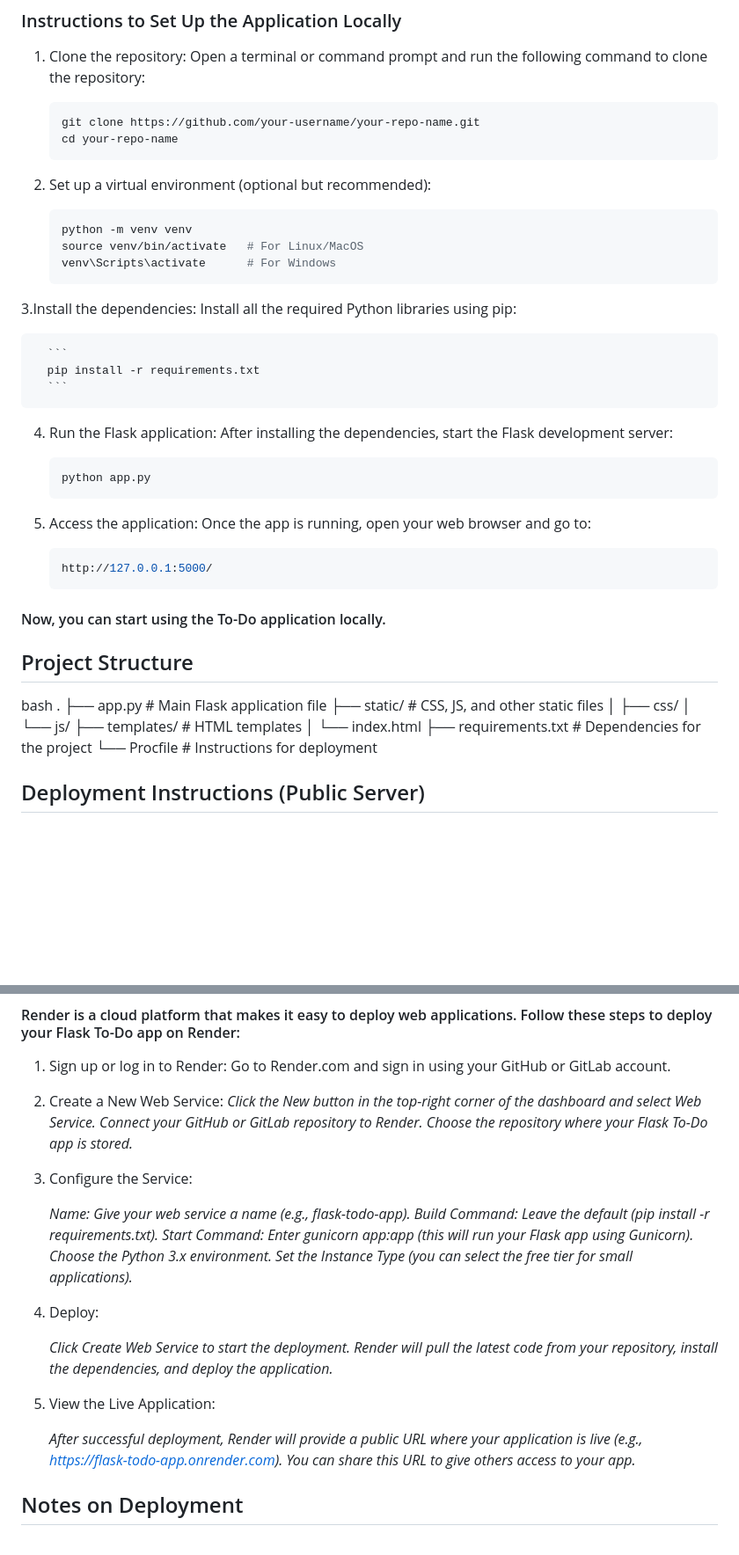
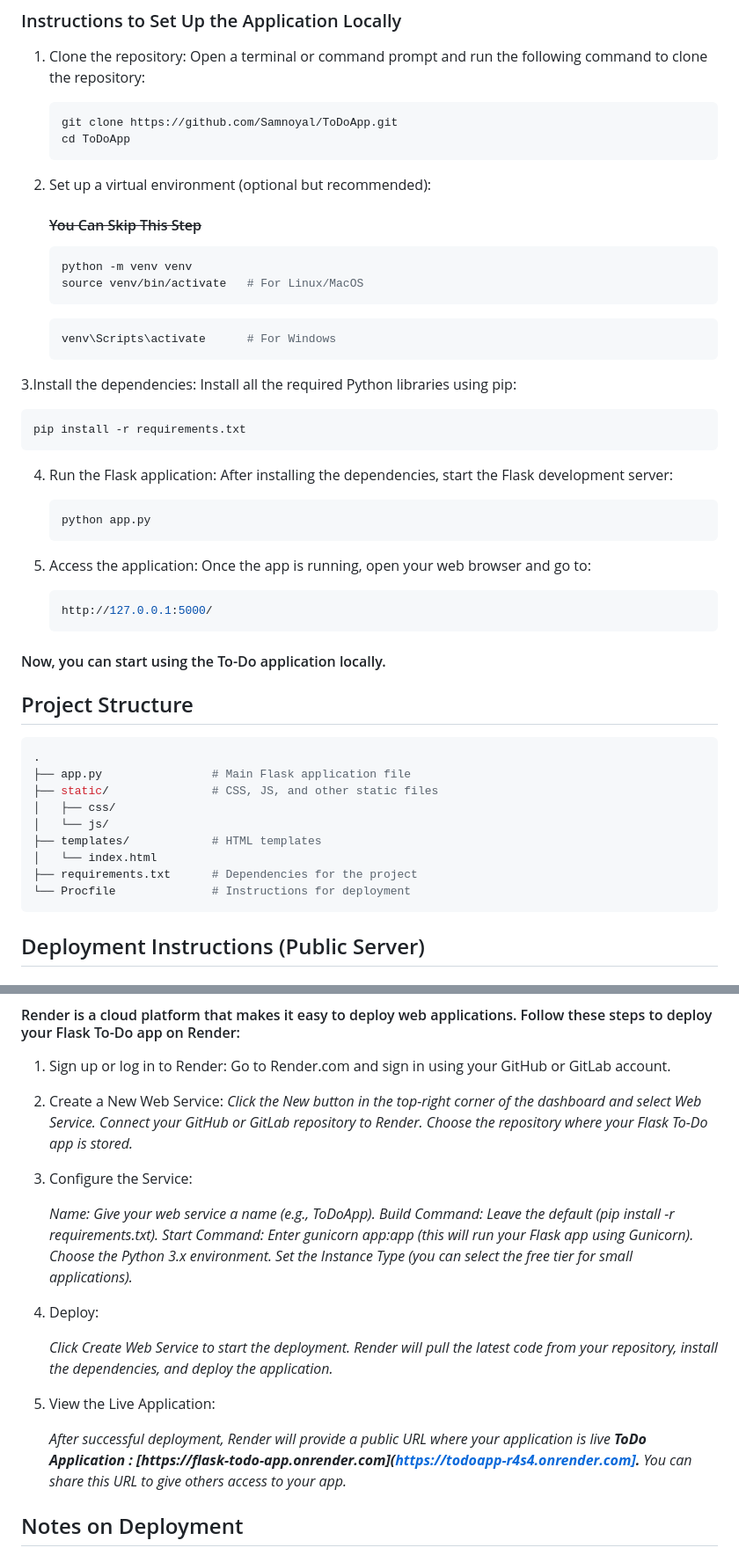
Before and after one commit to Samnoyal/ToDoApp, a Markdown page: README.md, 2 parts joined by grey strips. Shown at 88% size. Drawn GitHub-style; blank space fills up the shorter version.

````diff
--- a/README.md
+++ b/README.md
@@ -25,23 +25,26 @@
 1. Clone the repository: Open a terminal or command prompt and run the following command to clone the repository:
 
    ```bash
-   git clone https://github.com/your-username/your-repo-name.git
-   cd your-repo-name
+   git clone https://github.com/Samnoyal/ToDoApp.git
+   cd ToDoApp
    ```
 
 2. Set up a virtual environment (optional but recommended):
+   #### ~~You Can Skip This Step~~
 
    ```bash
    python -m venv venv
    source venv/bin/activate   # For Linux/MacOS
+   ```
+   ```bash
    venv\Scripts\activate      # For Windows
    ```
 
 3.Install the dependencies: Install all the required Python libraries using pip:
 
-      ```
-      pip install -r requirements.txt
-      ```
+   ```bash
+   pip install -r requirements.txt
+   ```
 
 4. Run the Flask application: After installing the dependencies, start the Flask development server:
 
@@ -58,7 +61,7 @@
 #### Now, you can start using the To-Do application locally.
 
 ## Project Structure
-   bash
+   ```bash
    .
    ├── app.py                # Main Flask application file
    ├── static/               # CSS, JS, and other static files
@@ -68,6 +71,7 @@
    │   └── index.html
    ├── requirements.txt      # Dependencies for the project
    └── Procfile              # Instructions for deployment
+   ```
 
 ## Deployment Instructions (Public Server)
 ### Deploying on Render
@@ -81,7 +85,7 @@
 
 3. Configure the Service:
 
-   *Name: Give your web service a name (e.g., flask-todo-app).*
+   *Name: Give your web service a name (e.g., ToDoApp).*
    *Build Command: Leave the default (pip install -r requirements.txt).*
    *Start Command: Enter gunicorn app:app (this will run your Flask app using Gunicorn).*
    *Choose the Python 3.x environment.*
@@ -94,7 +98,7 @@
 
 5. View the Live Application:
 
-   *After successful deployment, Render will provide a public URL where your application is live (e.g., https://flask-todo-app.onrender.com).*
+   *After successful deployment, Render will provide a public URL where your application is live **ToDo Application : [https://flask-todo-app.onrender.com](https://todoapp-r4s4.onrender.com].***
    *You can share this URL to give others access to your app.*
 
 ## Notes on Deployment
````
Also changed, not shown: other parts of README.md (+3 -3 lines).
